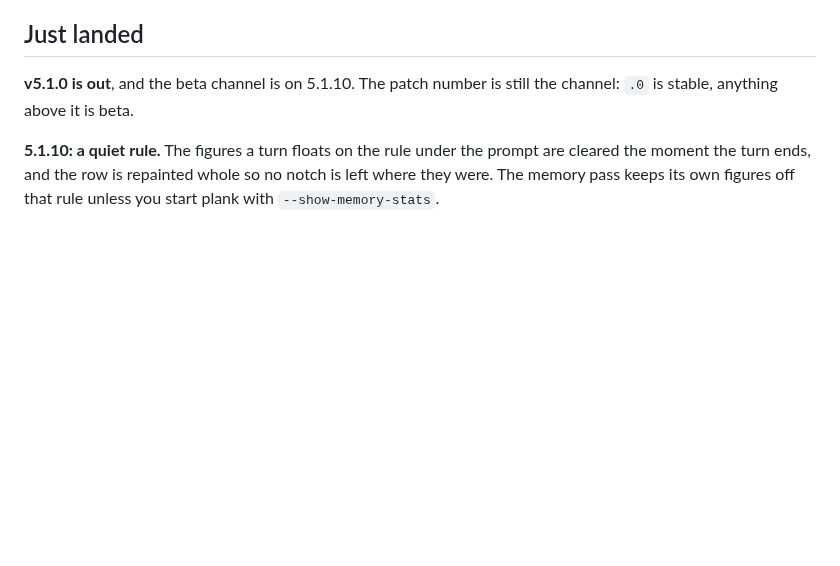
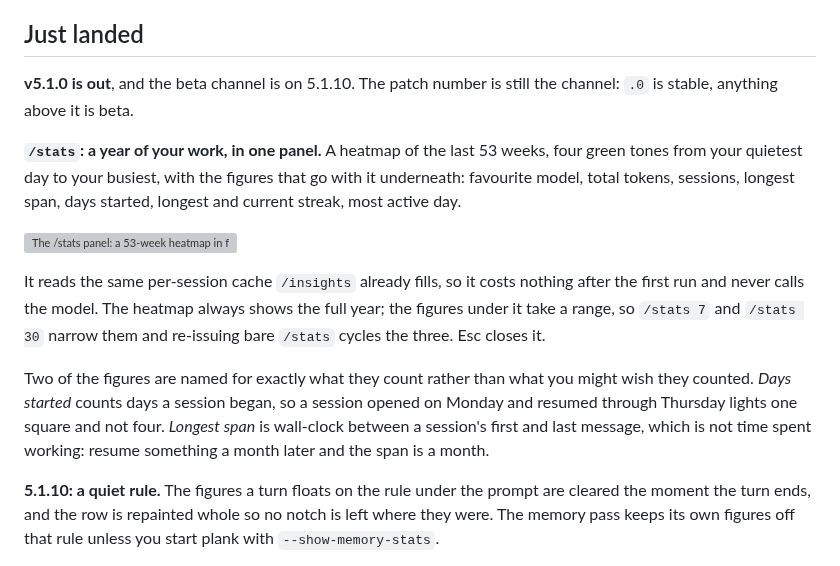
Before and after one commit to aovestdipaperino/plank, a Markdown page: site/whats-new.md, the part around the change. GitHub-like rendering; blank space fills up the shorter version; grey boxes are pictures that could not be loaded.

```diff
--- a/site/whats-new.md
+++ b/site/whats-new.md
@@ -9,6 +9,26 @@ has every last fix; this page has the ones you will actually notice.
 
 **v5.1.0 is out**, and the beta channel is on 5.1.10. The patch number
 is still the channel: `.0` is stable, anything above it is beta.
+
+**`/stats`: a year of your work, in one panel.** A heatmap of the last 53
+weeks, four green tones from your quietest day to your busiest, with the
+figures that go with it underneath: favourite model, total tokens, sessions,
+longest span, days started, longest and current streak, most active day.
+
+![The /stats panel: a 53-week heatmap in four green tones with Mon, Wed, Fri and Sun down the left and month names across the top, a Less-to-More legend under it, then All time · Last 7 days · Last 30 days, and eight figures reading favorite model DeepSeek V4 Flash, total tokens 11.1m, sessions 718, longest span 14h 15m, days started 50/62, longest streak 16 days, most active day Sep 5, current streak 16 days](/assets/stats.png)
+
+It reads the same per-session cache `/insights` already fills, so it costs
+nothing after the first run and never calls the model. The heatmap always
+shows the full year; the figures under it take a range, so `/stats 7` and
+`/stats 30` narrow them and re-issuing bare `/stats` cycles the three. Esc
+closes it.
+
+Two of the figures are named for exactly what they count rather than what you
+might wish they counted. *Days started* counts days a session began, so a
+session opened on Monday and resumed through Thursday lights one square and
+not four. *Longest span* is wall-clock between a session's first and last
+message, which is not time spent working: resume something a month later and
+the span is a month.
 
 **5.1.10: a quiet rule.** The figures a turn floats on the rule under the
 prompt are cleared the moment the turn ends, and the row is repainted whole
```
Also changed, not shown: user-guide/04-slash-commands.md (+7 -0 lines), site/assets/stats.png (added), 2 other files.
